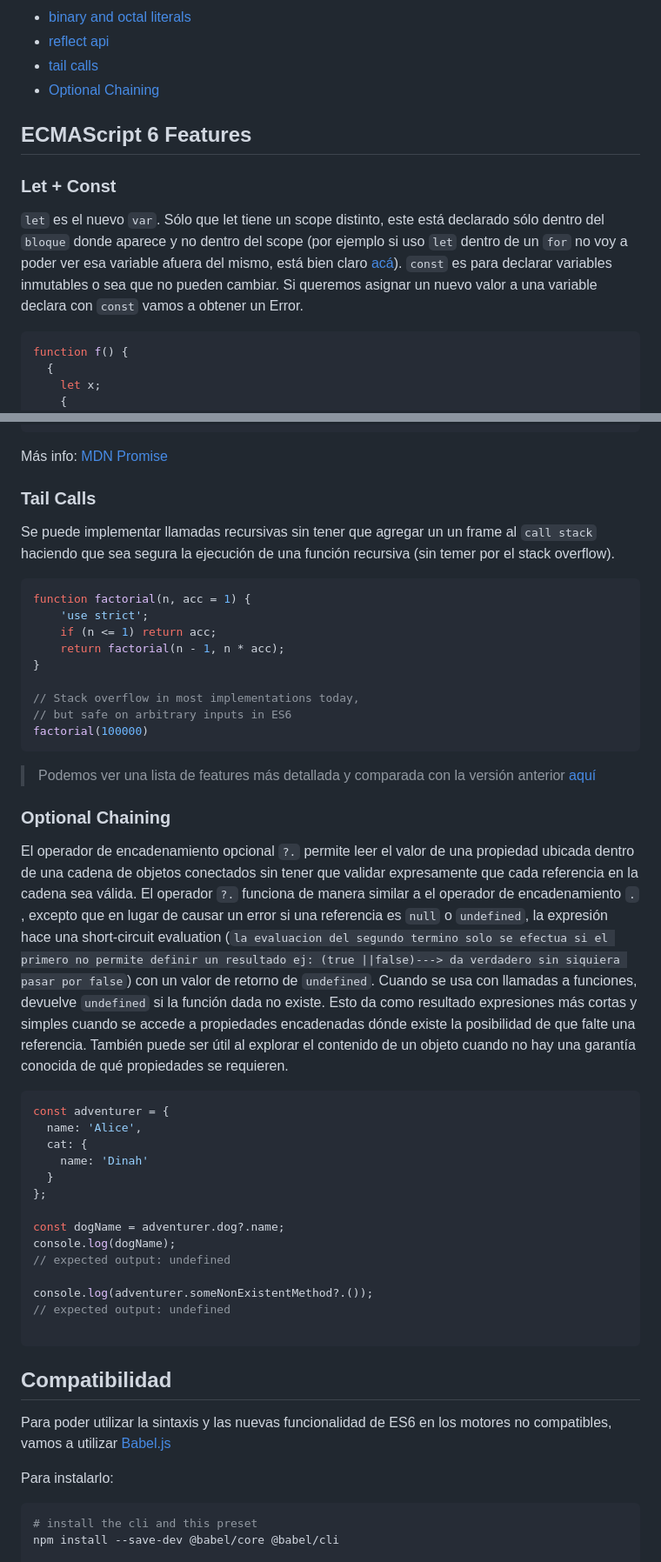
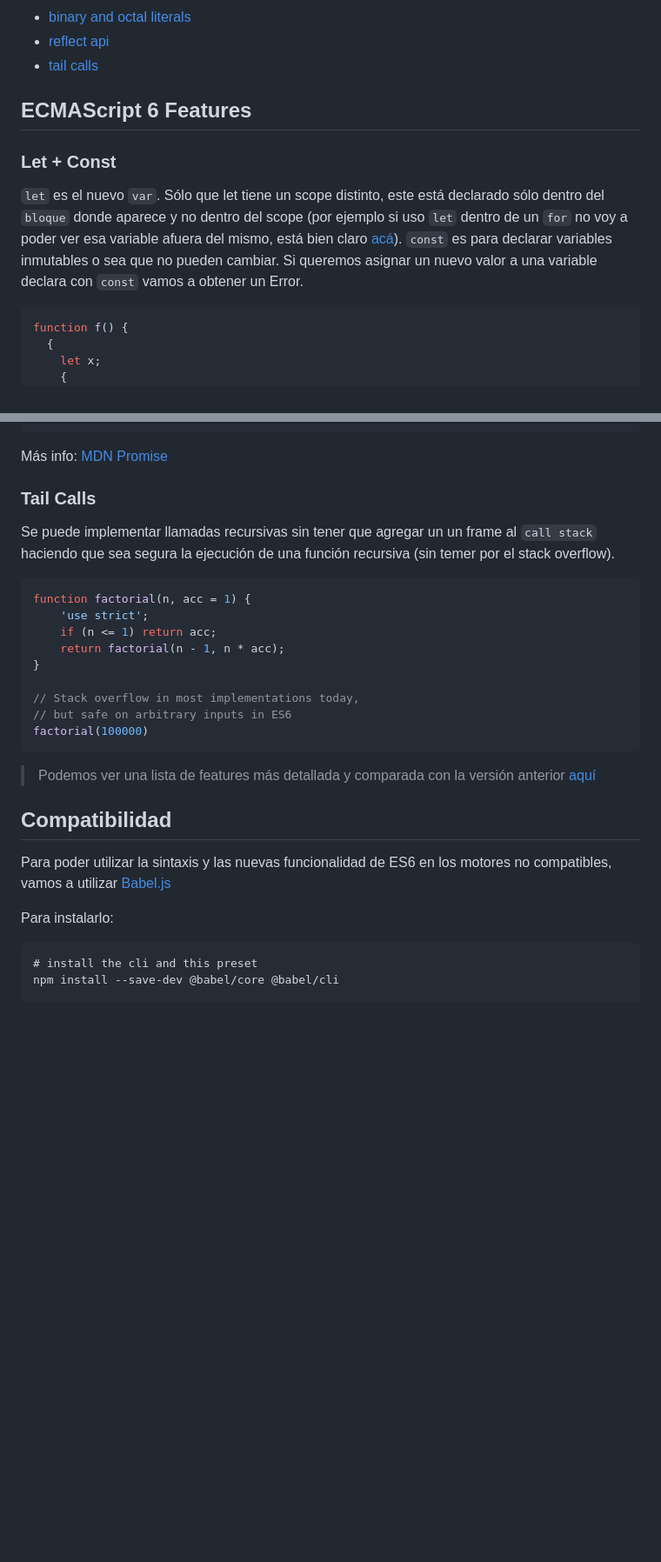
Before and after one commit to victorwake/M2-master, a Markdown page: 03-ES6/README.md, 2 parts joined by grey strips. Shown: that part at 87% size. GitHub-like rendering; blank space fills up the shorter version.

````diff
--- a/03-ES6/README.md
+++ b/03-ES6/README.md
@@ -64,15 +42,15 @@ ES6 incluye las siguientes features:
 - [binary and octal literals](#binary-and-octal-literals)
 - [reflect api](#reflect-api)
 - [tail calls](#tail-calls)
-- [Optional Chaining](#optional-chaining)
 
 ## ECMAScript 6 Features
+
 
 ### Let + Const
 
 `let` es el nuevo `var`. Sólo que let tiene un scope distinto, este está declarado sólo dentro del `bloque` donde aparece y no dentro del scope (por ejemplo si uso `let` dentro de un `for` no voy a poder ver esa variable afuera del mismo, está bien claro [acá](http://stackoverflow.com/questions/762011/let-keyword-vs-var-keyword-in-javascript)). `const` es para declarar variables inmutables o sea que no pueden cambiar. Si queremos asignar un nuevo valor a una variable declara con `const` vamos a obtener un Error.
 
-```js
+```JavaScript
 function f() {
   {
     let x;
@@ -507,11 +480,12 @@ var p = timeout(1000).then(() => {
 
 Más info: [MDN Promise](https://developer.mozilla.org/en-US/docs/Web/JavaScript/Reference/Global_Objects/Promise)
 
+
 ### Tail Calls
 
 Se puede implementar llamadas recursivas sin tener que agregar un un frame al `call stack` haciendo que sea segura la ejecución de una función recursiva (sin temer por el stack overflow).
 
-```js
+```JavaScript
 function factorial(n, acc = 1) {
     'use strict';
     if (n <= 1) return acc;
@@ -525,27 +499,6 @@ factorial(100000)
 
 > Podemos ver una lista de features más detallada y comparada con la versión anterior [aquí](http://es6-features.org/)
 
-### Optional Chaining
-
-El operador de encadenamiento opcional `?.` permite leer el valor de una propiedad ubicada dentro de una cadena de objetos conectados sin tener que validar expresamente que cada referencia en la cadena sea válida. El operador `?.` funciona de manera similar a el operador de encadenamiento `.` , excepto que en lugar de causar un error si una referencia es `null` o `undefined`, la expresión hace una short-circuit evaluation (`la evaluacion del segundo termino solo se efectua si el primero no permite definir un resultado ej: (true ||false)---> da verdadero sin siquiera pasar por false`) con un valor de retorno de `undefined`. Cuando se usa con llamadas a funciones, devuelve `undefined` si la función dada no existe.
-Esto da como resultado expresiones más cortas y simples cuando se accede a propiedades encadenadas dónde existe la posibilidad de que falte una referencia. También puede ser útil al explorar el contenido de un objeto cuando no hay una garantía conocida de qué propiedades se requieren.
-
-```js
-const adventurer = {
-  name: 'Alice',
-  cat: {
-    name: 'Dinah'
-  }
-};
-
-const dogName = adventurer.dog?.name;
-console.log(dogName);
-// expected output: undefined
-
-console.log(adventurer.someNonExistentMethod?.());
-// expected output: undefined
-
-```
 
 ## Compatibilidad
 
@@ -553,7 +506,7 @@ Para poder utilizar la sintaxis y las nuevas funcionalidad de ES6 en los motores
 
 Para instalarlo:
 
-```bash
+```
 # install the cli and this preset
 npm install --save-dev @babel/core @babel/cli
 
````
Also changed, not shown: other parts of 03-ES6/README.md (+26 -57 lines), 03-ES6/homework/README.md (+5 -0 lines), 03-ES6/img/es6-javascript-support.png (added), 03-ES6/img/jsevo.png (added), 12 other files.
